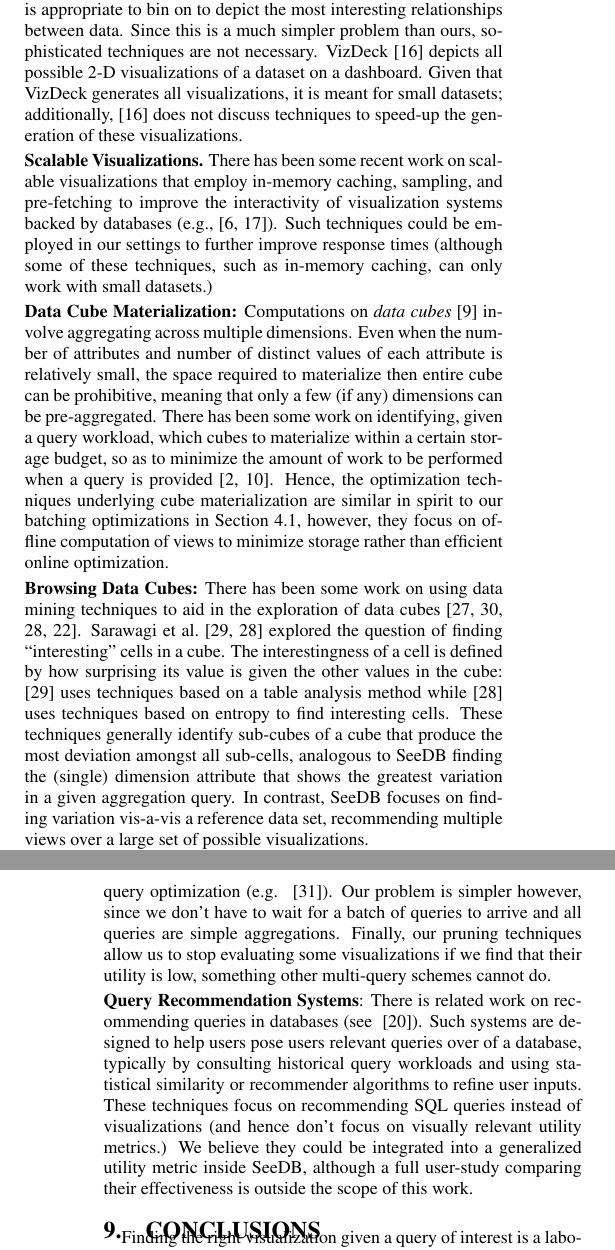
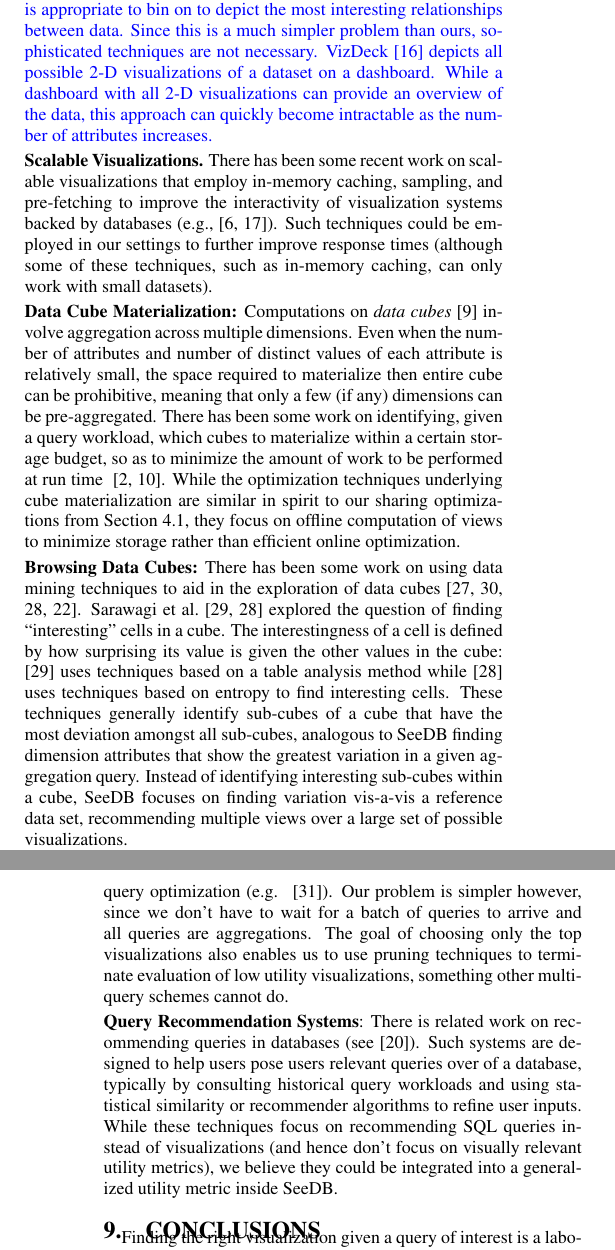
Before and after one commit to zwcode-cs/seedb, a LaTeX document (full-paper/document.tex, which reads full-paper/related_work.tex): two parts of the columns of pages 11 and 12 of 12, joined at a grey line, cut so that both start at the same text. Compiled offline with pdfLaTeX.

Commit message:
related work

```diff
--- a/full-paper/related_work.tex
+++ b/full-paper/related_work.tex
@@ -49,7 +49,8 @@ recommend interesting visualizations based on a utility metric.
 %recommend visualizations.
 
 
-\stitle{Partial Automated Selection of Visualizations.}
+\mpv{Still working
+\stitle{Recommending Visualizations.}
 %A few systems have attempted to automate some aspects of data analysis
 %and visualization. For example,
 Profiler
@@ -76,11 +77,13 @@ than ours, sophisticated techniques are not necessary.
 %is
 VizDeck~\cite{DBLP:conf/sigmod/KeyHPA12}
 depicts all possible 2-D visualizations of a dataset on a dashboard.
-% that the user can
-%manipulate by reordering or pinning visualizations.
-Given that VizDeck generates all visualizations, it is  meant for
-small datasets; additionally, \cite{DBLP:conf/sigmod/KeyHPA12} does not discuss techniques
-to speed-up the generation of these visualizations.
+While a dashboard with all 2-D visualizations can provide an overview of the data,
+this approach can quickly become intractable as the number of attributes increases.}
+% The rendering of all visualizations also limits it to datasets with a small
+% number of attributes.
+% Given that VizDeck generates all visualizations, it is  meant for
+% small datasets; additionally, \cite{DBLP:conf/sigmod/KeyHPA12} does not discuss techniques
+% to speed-up the generation of these visualizations.
 
 
 \stitle{Scalable Visualizations.}  There has been some recent work on
@@ -130,7 +133,7 @@ can only work with small datasets.)
 %OLAP (Online Analytical Processing)~\cite{olap}
 %concerns itself with the
 Computations on {\em data cubes}~\cite{DBLP:jounral/DMKD/GrayCBLR97}
-involve aggregating across multiple dimensions.
+involve aggregation across multiple dimensions.
 %,
 %considering all possible groupings of attributes,
 %at different granularities, and all possible aggregations of other attributes.
@@ -146,14 +149,14 @@ meaning that only a few (if any) dimensions can be pre-aggregated.
 %(typically less than a handful).
 There has been some work on identifying, given a query workload,
 which cubes to materialize within a certain storage budget,
-so as to minimize the amount of work to be performed when a
-query is provided~\cite{DBLP:conf/VLDB/AgarwalADG96,DBLP:conf/SIGMOD/HarinarayanRU96}.
+so as to minimize the amount of work to be performed at run time
+~\cite{DBLP:conf/VLDB/AgarwalADG96,DBLP:conf/SIGMOD/HarinarayanRU96}.
 %In our setting, since the number of attributes can be rather large,
 %and since any ad-hoc data exploration queries can be provided on-the-fly, materialization
 %is not an option except for the most common or popular attributes.
-Hence, the optimization techniques underlying cube materialization
-are similar in spirit to our batching optimizations in Section~\ref{sec:sharing_opt},
-however, they focus on offline computation of views to minimize storage rather than efficient online
+While the optimization techniques underlying cube materialization
+are similar in spirit to our sharing optimizations from Section~\ref{sec:sharing_opt},
+they focus on offline computation of views to minimize storage rather than efficient online
 optimization.
 
 % (but not similar to our pruning optimizations).
@@ -183,10 +186,13 @@ its value is given the other values in the cube:
 \cite{DBLP:conf/EDBT/SarawagiAM98} uses techniques
 based on a table analysis method while
 \cite{DBLP:conf/vldb/Sarawagi00} uses techniques based on entropy to find interesting cells.
-These techniques generally identify sub-cubes of a cube that produce the most
-deviation amongst all sub-cells, analogous to SeeDB finding the (single) dimension attribute that shows the greatest variation in a given
-aggregation query.  In contrast, SeeDB focuses on
- finding variation vis-a-vis a reference data set, recommending multiple views over a large set of possible visualizations.
+These techniques generally identify sub-cubes of a cube that have the most
+deviation amongst all sub-cubes, analogous to SeeDB finding dimension attributes that show
+the greatest variation in a given
+aggregation query.
+Instead of identifying interesting sub-cubes within a cube, SeeDB focuses on
+finding variation vis-a-vis a reference data set, recommending multiple views over a
+large set of possible visualizations.
 
 %Inherent interestingness is a much simpler problem than the
 %one addressed in our paper, since it can be precomputed before
@@ -239,20 +245,23 @@ optimization (e.g.
 %such that the intermediate operators and results are shared across queries.
 Our problem is simpler however, since we don't have
 to wait for a batch of queries to arrive and all queries
-are simple aggregations. Finally, our pruning
-techniques allow us to stop evaluating some visualizations if we find
-that their utility is low, something other multi-query schemes cannot do.
+are aggregations.
+The goal of choosing only the top visualizations also enables us
+to use pruning techniques to terminate evaluation of low utility visualizations,
+something other multi-query schemes cannot do.
 
-\stitle{Query Recommendation Systems}: There is related work on recommending queries in databases (see
-~\cite{marcel2011survey}).  Such systems are
+\stitle{Query Recommendation Systems}: There is related work on recommending queries in databases
+(see~\cite{marcel2011survey}).  Such systems are
  designed to help users pose users relevant
 queries over of a database, typically by consulting historical query
 workloads and using statistical similarity or recommender algorithms
-to refine user inputs.  These techniques focus on recommending SQL queries instead of visualizations
-(and hence don't focus on visually relevant utility metrics.)  We
+to refine user inputs.
+While these techniques focus on recommending SQL queries instead of visualizations
+(and hence don't focus on visually relevant utility metrics),  we
 believe they could be integrated into a generalized utility metric
-inside SeeDB, although a full user-study comparing their effectiveness
-is outside the scope of this work.
+inside SeeDB.
+% , although a full user-study comparing their effectiveness
+% is outside the scope of this work.
 
 
 
```
Also changed, not shown: full-paper/related_work.tex (8 more changed lines).
